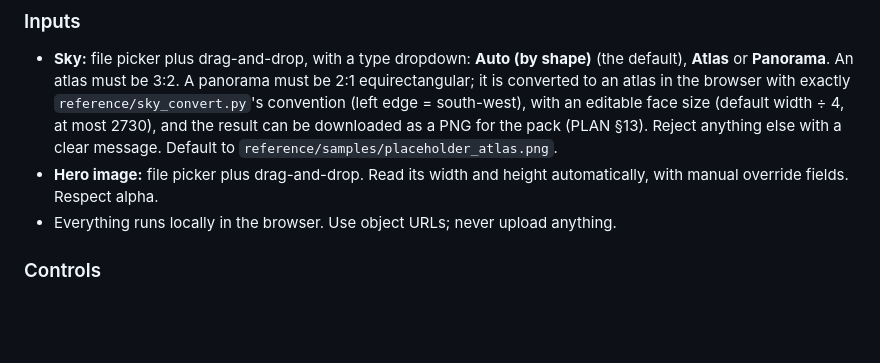
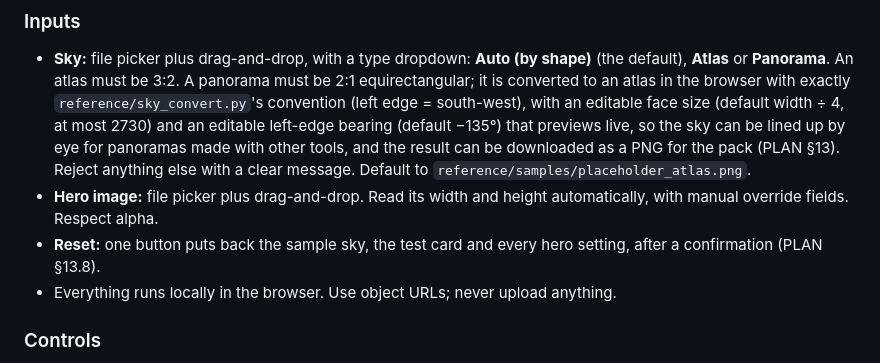
Before and after one commit to 0xSasheen/sky-builder, a Markdown page: docs/BRIEF.md, the part around the change. Rendered like a GitHub page; blank space fills up the shorter version.

```diff
--- a/docs/BRIEF.md
+++ b/docs/BRIEF.md
@@ -330,11 +330,15 @@ then ×1.15 or ×1.5. In the file, `k` values are given unrounded; use them as-i
   shape)** (the default), **Atlas** or **Panorama**. An atlas must be 3:2. A
   panorama must be 2:1 equirectangular; it is converted to an atlas in the browser
   with exactly `reference/sky_convert.py`'s convention (left edge = south-west),
-  with an editable face size (default width ÷ 4, at most 2730), and the result can
+  with an editable face size (default width ÷ 4, at most 2730) and an editable
+  left-edge bearing (default −135°) that previews live, so the sky can be lined up
+  by eye for panoramas made with other tools, and the result can
   be downloaded as a PNG for the pack (PLAN §13). Reject anything else with a clear
   message. Default to `reference/samples/placeholder_atlas.png`.
 - **Hero image:** file picker plus drag-and-drop. Read its width and height
   automatically, with manual override fields. Respect alpha.
+- **Reset:** one button puts back the sample sky, the test card and every hero
+  setting, after a confirmation (PLAN §13.8).
 - Everything runs locally in the browser. Use object URLs; never upload anything.
 
 ### Controls
```
Also changed, not shown: docs/PLAN.md (+37 -5 lines).
